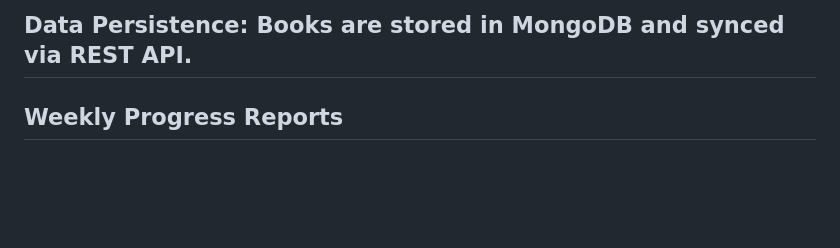
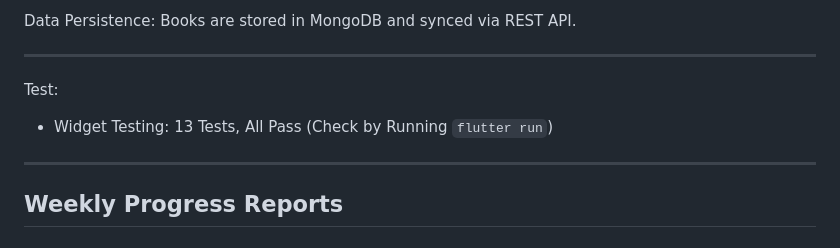
Before and after one commit to Charger1423jr/ASE456_Individual_Project, a Markdown page: README.md, the part around the change. Rendered like a GitHub page; blank space fills up the shorter version.

```diff
--- a/README.md
+++ b/README.md
@@ -117,7 +117,14 @@ Points are calculated by dividing yearly word counts by 10,000.
 UI Updates: All changes are reflected immediately in the interface.
 
 Data Persistence: Books are stored in MongoDB and synced via REST API.
+
 ---
+
+Test:
+- Widget Testing: 13 Tests, All Pass (Check by Running `flutter run`)
+
+---
+
 ## Weekly Progress Reports
 ### Sprint 1 – Week 1
 - Deadline: 9/28
```
